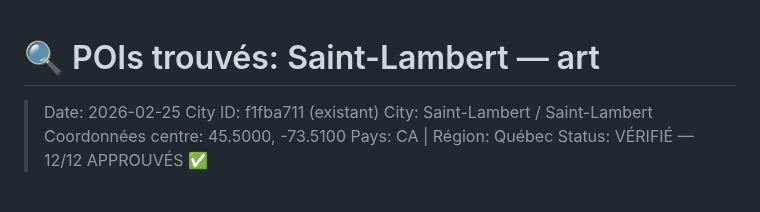
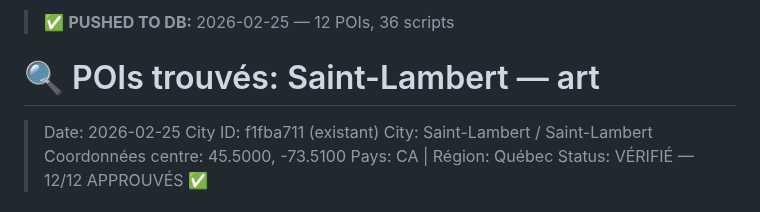
Before and after one commit to admin-rayv/app-voyage, a Markdown page: content/saint-lambert-quebec-canada/scout-art.md, the part around the change. Rendered like a GitHub page.

Commit message:
pushed: saint-lambert art — 12 POIs to Supabase

```diff
--- a/content/saint-lambert-quebec-canada/scout-art.md
+++ b/content/saint-lambert-quebec-canada/scout-art.md
@@ -1,3 +1,5 @@
+> ✅ **PUSHED TO DB:** 2026-02-25 — 12 POIs, 36 scripts
+
 # 🔍 POIs trouvés: Saint-Lambert — art
 > Date: 2026-02-25
 > City ID: f1fba711 (existant)
```
